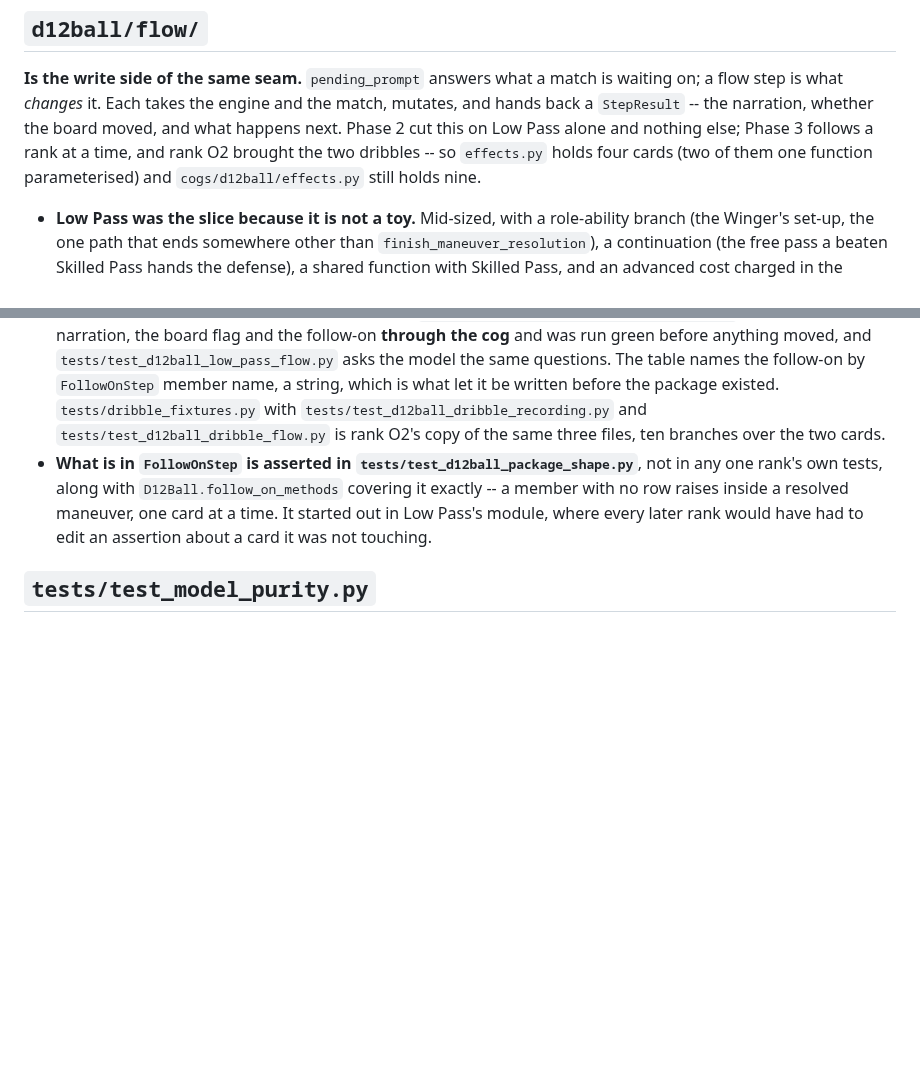
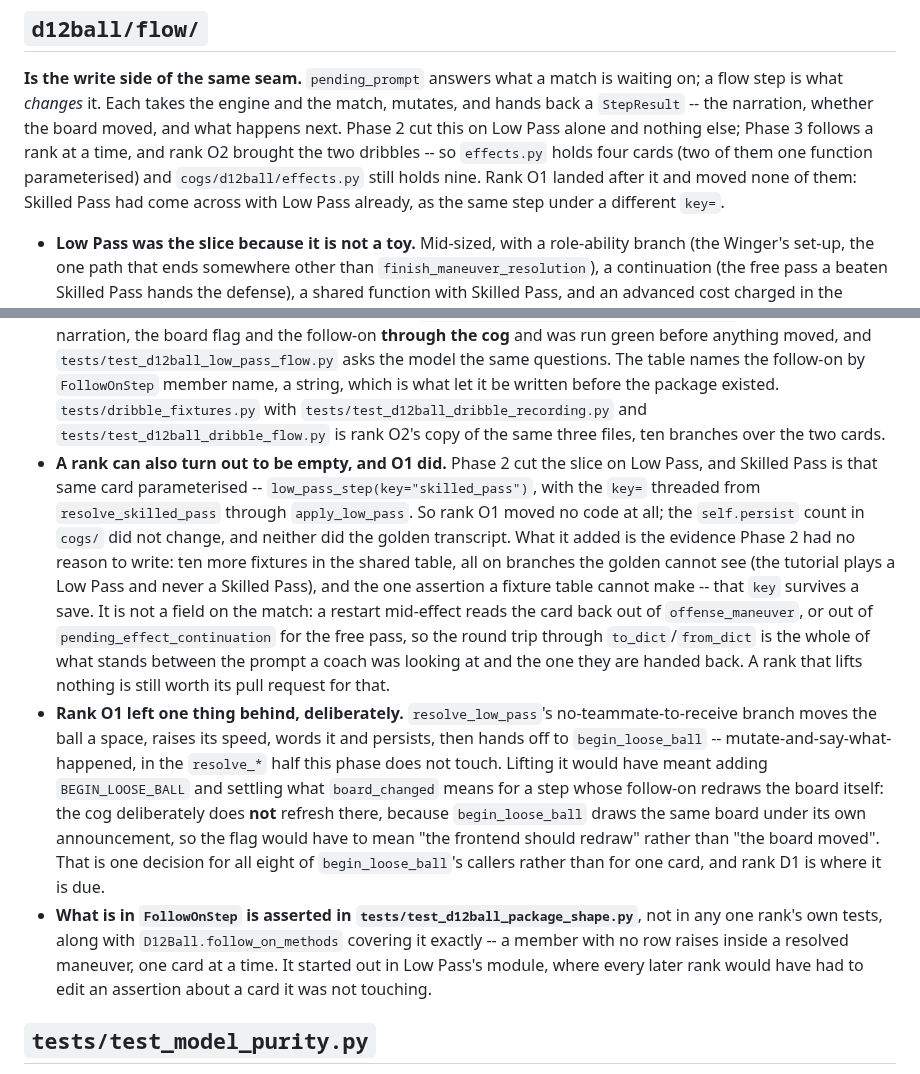
Before and after one commit to HolyTispoon/fool-bot, a Markdown page: docs/design/model-discord-split.md, 2 parts joined by grey strips. Drawn GitHub-style; blank space fills up the shorter version.

```diff
--- a/docs/design/model-discord-split.md
+++ b/docs/design/model-discord-split.md
@@ -69,7 +69,9 @@ narration, whether the board moved, and what happens next. Phase 2 cut
 this on Low Pass alone and nothing else; Phase 3 follows a rank at a
 time, and rank O2 brought the two dribbles -- so `effects.py` holds
 four cards (two of them one function parameterised) and
-`cogs/d12ball/effects.py` still holds nine.
+`cogs/d12ball/effects.py` still holds nine. Rank O1 landed after it
+and moved none of them: Skilled Pass had come across with Low Pass
+already, as the same step under a different `key=`.
 
 - **Low Pass was the slice because it is not a toy.** Mid-sized, with a
   role-ability branch (the Winger's set-up, the one path that ends
@@ -154,6 +156,34 @@ four cards (two of them one function parameterised) and
   `tests/test_d12ball_dribble_recording.py` and
   `tests/test_d12ball_dribble_flow.py` is rank O2's copy of the same
   three files, ten branches over the two cards.
+- **A rank can also turn out to be empty, and O1 did.** Phase 2 cut
+  the slice on Low Pass, and Skilled Pass is that same card
+  parameterised -- `low_pass_step(key="skilled_pass")`, with the
+  `key=` threaded from `resolve_skilled_pass` through
+  `apply_low_pass`. So rank O1 moved no code at all; the `self.persist`
+  count in `cogs/` did not change, and neither did the golden
+  transcript. What it added is the evidence Phase 2 had no reason to
+  write: ten more fixtures in the shared table, all on branches the
+  golden cannot see (the tutorial plays a Low Pass and never a Skilled
+  Pass), and the one assertion a fixture table cannot make -- that
+  `key` survives a save. It is not a field on the match: a restart
+  mid-effect reads the card back out of `offense_maneuver`, or out of
+  `pending_effect_continuation` for the free pass, so the round trip
+  through `to_dict`/`from_dict` is the whole of what stands between
+  the prompt a coach was looking at and the one they are handed back.
+  A rank that lifts nothing is still worth its pull request for that.
+- **Rank O1 left one thing behind, deliberately.**
+  `resolve_low_pass`'s no-teammate-to-receive branch moves the ball a
+  space, raises its speed, words it and persists, then hands off to
+  `begin_loose_ball` -- mutate-and-say-what-happened, in the `resolve_*`
+  half this phase does not touch. Lifting it would have meant adding
+  `BEGIN_LOOSE_BALL` and settling what `board_changed` means for a
+  step whose follow-on redraws the board itself: the cog deliberately
+  does **not** refresh there, because `begin_loose_ball` draws the
+  same board under its own announcement, so the flag would have to
+  mean "the frontend should redraw" rather than "the board moved".
+  That is one decision for all eight of `begin_loose_ball`'s callers
+  rather than for one card, and rank D1 is where it is due.
 - **What is in `FollowOnStep` is asserted in
   `tests/test_d12ball_package_shape.py`**, not in any one rank's own
   tests, along with `D12Ball.follow_on_methods` covering it exactly --
```
Also changed, not shown: docs/model-discord-split-prompts.md (+5 -5 lines), docs/model-discord-split.md (+25 -2 lines).
